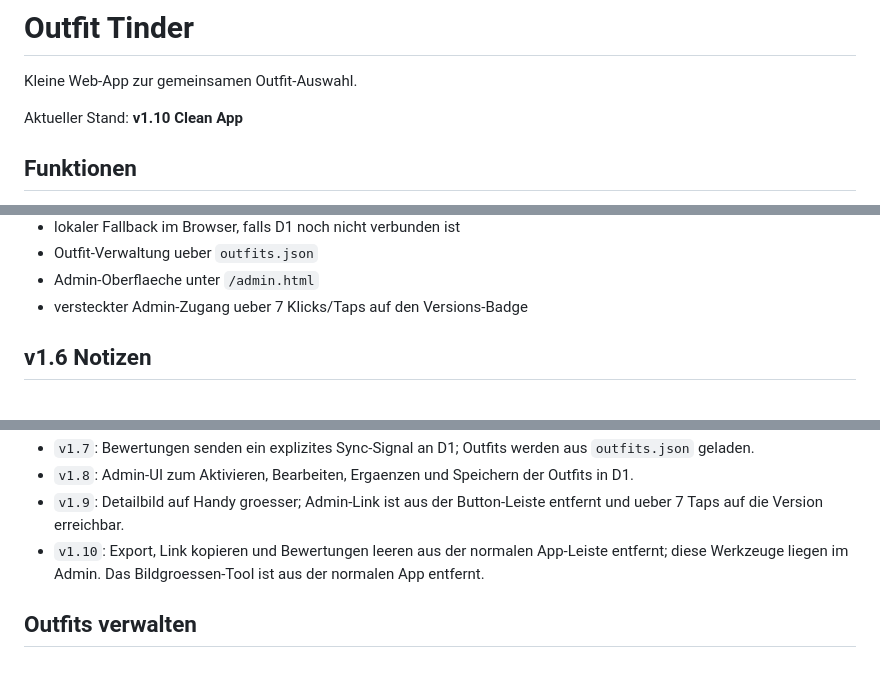
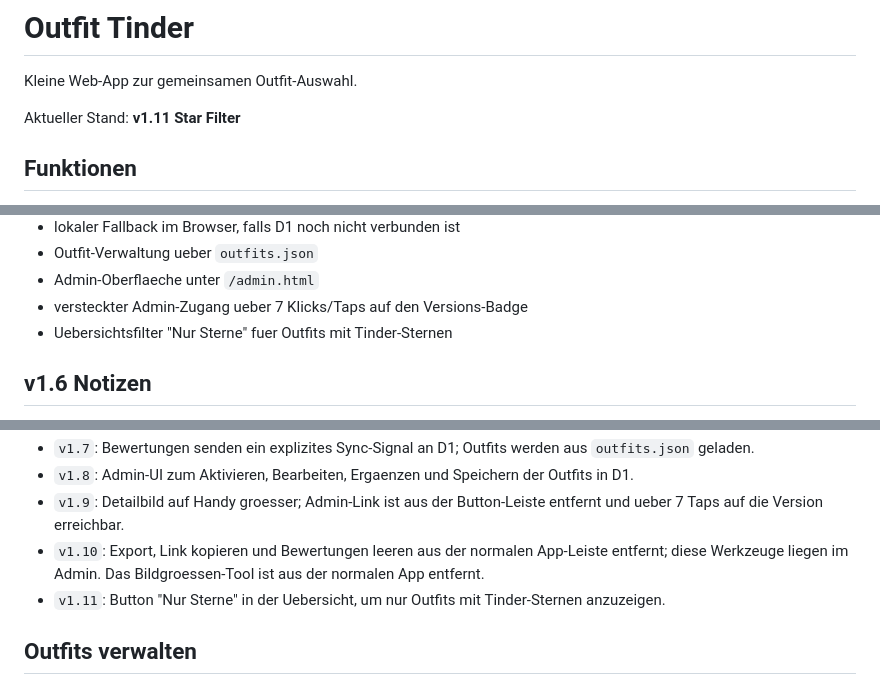
Before and after one commit to cherrylein/outfit-tinder, a Markdown page: README.md, 3 parts joined by grey strips. Drawn GitHub-style.

Commit message:
Document starred outfit filter

```diff
--- a/README.md
+++ b/README.md
@@ -2,7 +2,7 @@
 
 Kleine Web-App zur gemeinsamen Outfit-Auswahl.
 
-Aktueller Stand: **v1.10 Clean App**
+Aktueller Stand: **v1.11 Star Filter**
 
 ## Funktionen
 
@@ -19,6 +19,7 @@ Aktueller Stand: **v1.10 Clean App**
 - Outfit-Verwaltung ueber `outfits.json`
 - Admin-Oberflaeche unter `/admin.html`
 - versteckter Admin-Zugang ueber 7 Klicks/Taps auf den Versions-Badge
+- Uebersichtsfilter "Nur Sterne" fuer Outfits mit Tinder-Sternen
 
 ## v1.6 Notizen
 
@@ -30,6 +31,7 @@ Aktueller Stand: **v1.10 Clean App**
 - `v1.8`: Admin-UI zum Aktivieren, Bearbeiten, Ergaenzen und Speichern der Outfits in D1.
 - `v1.9`: Detailbild auf Handy groesser; Admin-Link ist aus der Button-Leiste entfernt und ueber 7 Taps auf die Version erreichbar.
 - `v1.10`: Export, Link kopieren und Bewertungen leeren aus der normalen App-Leiste entfernt; diese Werkzeuge liegen im Admin. Das Bildgroessen-Tool ist aus der normalen App entfernt.
+- `v1.11`: Button "Nur Sterne" in der Uebersicht, um nur Outfits mit Tinder-Sternen anzuzeigen.
 
 ## Outfits verwalten
 
```
